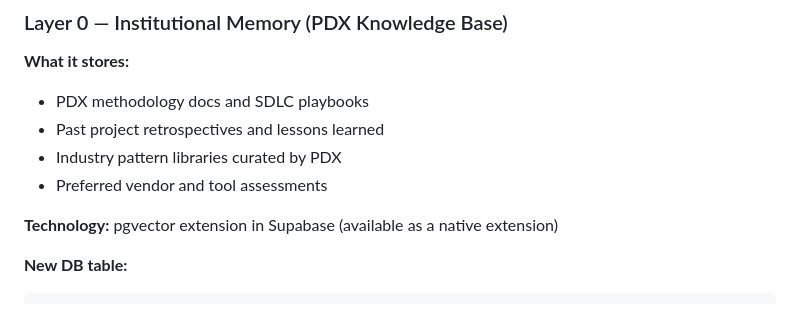
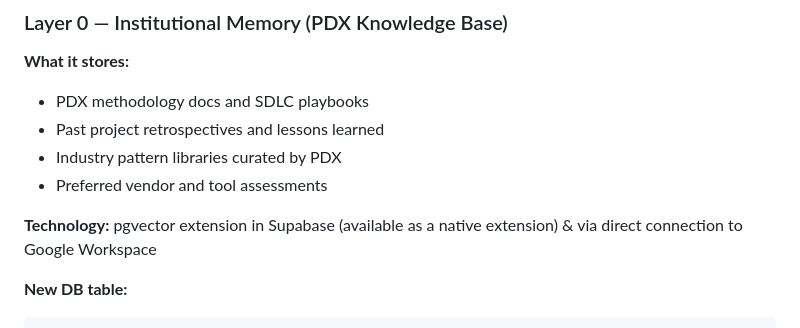
Before and after one commit to AsafAlazraki/SDLC_2.0_POC, a Markdown page: docs/multi-layer-architecture-proposal.md, the part around the change. Drawn GitHub-style.

Commit message:
Update Layer 0 technology details in proposal
Added Google Workspace connection to Layer 0 technology details.

````diff
--- a/docs/multi-layer-architecture-proposal.md
+++ b/docs/multi-layer-architecture-proposal.md
@@ -157,7 +157,7 @@ Agents now know PDX's standards, the client's constraints, and what was found la
 - Industry pattern libraries curated by PDX
 - Preferred vendor and tool assessments
 
-**Technology:** pgvector extension in Supabase (available as a native extension)
+**Technology:** pgvector extension in Supabase (available as a native extension) & via direct connection to Google Workspace
 
 **New DB table:**
 ```sql
````
